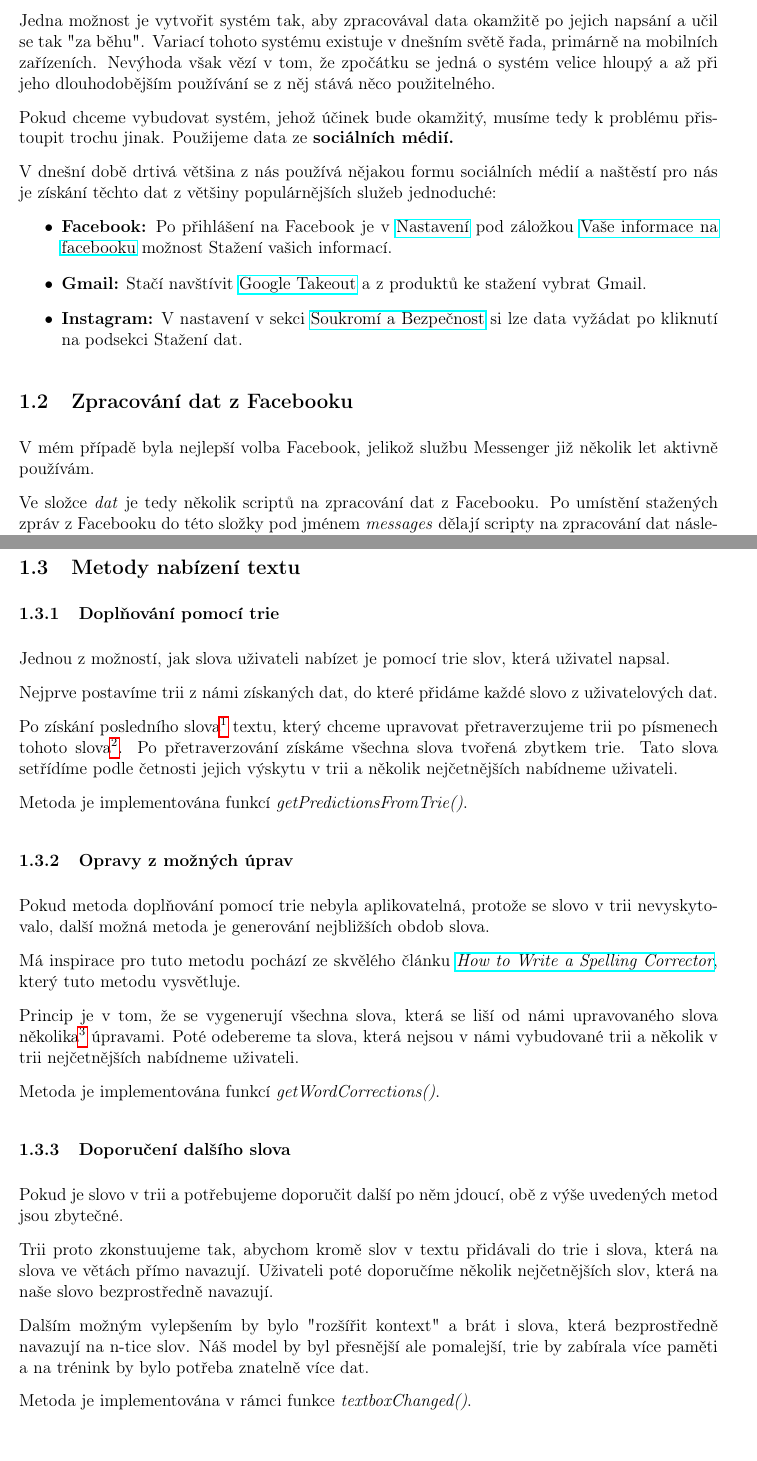
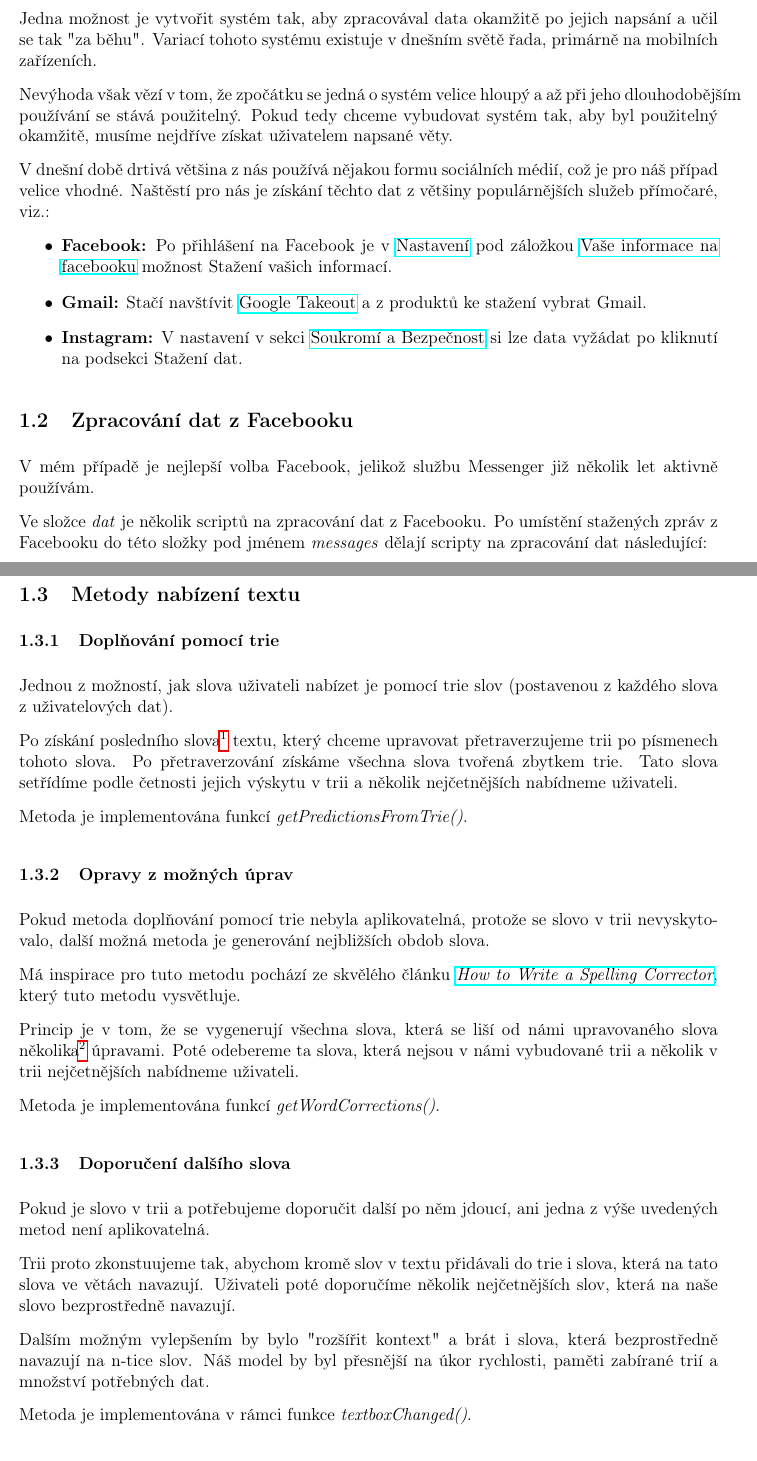
Before and after one commit to xiaoxiae/MoRoUS-5, a LaTeX document (Úloha 3/doc/3.tex): two parts of pages 1 and 2 of 2, joined at a grey line, cut so that both start at the same text. Compiled offline with pdfLaTeX.

Commit message:
update 3.tex
Update 3.tex and one minor change to generate_messages.py that reflects what is written in 3.tex.

```diff
--- a/Úloha 3/doc/3.tex
+++ b/Úloha 3/doc/3.tex
@@ -18,11 +18,11 @@
   \subsection{Získání dat uživatele}
   První krok k personalizovanému nabízení slov je zpracování dat uživatele. Data jsou v našem případě věty a slova, které uživatel napsal. Kde však seženeme dostatečně velké množství gramaticky správných dat, aby se systém mohl učit?
 
-  Jedna možnost je vytvořit systém tak, aby zpracovával data okamžitě po jejich napsání a učil se tak "za běhu". Variací tohoto systému existuje v dnešním světě řada, primárně na mobilních zařízeních. Nevýhoda však vězí v tom, že zpočátku se jedná o systém velice hloupý a až při jeho dlouhodobějším používání se z něj stává něco použitelného.
+  Jedna možnost je vytvořit systém tak, aby zpracovával data okamžitě po jejich napsání a učil se tak "za běhu". Variací tohoto systému existuje v dnešním světě řada, primárně na mobilních zařízeních.
 
-  Pokud chceme vybudovat systém, jehož účinek bude okamžitý, musíme tedy k problému přistoupit trochu jinak. Použijeme data ze \textbf{sociálních médií.}
+  Nevýhoda však vězí v tom, že zpočátku se jedná o systém velice hloupý a až při jeho dlouhodobějším používání se stává použitelný. Pokud tedy chceme vybudovat systém tak, aby byl použitelný okamžitě, musíme nejdříve získat uživatelem napsané věty.
 
-  V dnešní době drtivá většina z nás používá nějakou formu sociálních médií a naštěstí pro nás je získání těchto dat z většiny populárnějších služeb jednoduché:
+  V dnešní době drtivá většina z nás používá nějakou formu sociálních médií, což je pro náš případ velice vhodné. Naštěstí pro nás je získání těchto dat z většiny populárnějších služeb přímočaré, viz.:
   \begin{itemize}
     \item \textbf{Facebook:} Po přihlášení na Facebook je v \href{https://www.facebook.com/settings?tab=your_facebook_information}{Nastavení} pod záložkou \href{https://www.facebook.com/settings?tab=your_facebook_information}{Vaše informace na facebooku} možnost Stažení vašich informací.
     \item \textbf{Gmail:} Stačí navštívit \href{https://takeout.google.com/}{Google Takeout} a z produktů ke stažení vybrat Gmail.
@@ -30,9 +30,9 @@
   \end{itemize}
 
   \subsection{Zpracování dat z Facebooku}
-  V mém případě byla nejlepší volba Facebook, jelikož službu Messenger již několik let aktivně používám.
+  V mém případě je nejlepší volba Facebook, jelikož službu Messenger již několik let aktivně používám.
 
-  Ve složce \textit{dat} je tedy několik scriptů na zpracování dat z Facebooku. Po umístění stažených zpráv z Facebooku do této složky pod jménem \textit{messages} dělají scripty na zpracování dat následující:
+  Ve složce \textit{dat} je několik scriptů na zpracování dat z Facebooku. Po umístění stažených zpráv z Facebooku do této složky pod jménem \textit{messages} dělají scripty na zpracování dat následující:
   \begin{itemize}
     \item \textit{clean\_facebook\_data.py}: odstraní nepotřebné soubory (fotky, videa...) a prázdné adresáře z adresáře \textit{dat/messages} a všech jeho podadresářů.
     \item \textit{generate\_messages.py}: vygeneruje zprávy daného uživatele v určeném časovém intervalu ze všech JSON souborů adresáře \textit{dat/messages} a všech jeho podadresářů.
@@ -45,11 +45,9 @@
   \subsection{Metody nabízení textu}
 
   \subsubsection{Doplňování pomocí trie}
-  Jednou z možností, jak slova uživateli nabízet je pomocí trie slov, která uživatel napsal.
+  Jednou z možností, jak slova uživateli nabízet je pomocí trie slov (postavenou z každého slova z uživatelových dat).
 
-  Nejprve postavíme trii z námi získaných dat, do které přidáme každé slovo z uživatelových dat.
-
-  Po získání posledního slova\footnote{Např. regulárním výrazem.} textu, který chceme upravovat přetraverzujeme trii po písmenech tohoto slova\footnote{Metoda tedy funguje pouze na slova, jejichž části jsou v trii.}. Po přetraverzování získáme všechna slova tvořená zbytkem trie. Tato slova setřídíme podle četnosti jejich výskytu v trii a několik nejčetnějších nabídneme uživateli.
+  Po získání posledního slova\footnote{Např. regulárním výrazem.} textu, který chceme upravovat přetraverzujeme trii po písmenech tohoto slova. Po přetraverzování získáme všechna slova tvořená zbytkem trie. Tato slova setřídíme podle četnosti jejich výskytu v trii a několik nejčetnějších nabídneme uživateli.
 
   Metoda je implementována funkcí \textit{getPredictionsFromTrie()}.
 
@@ -63,11 +61,11 @@
   Metoda je implementována funkcí \textit{getWordCorrections()}.
 
   \subsubsection{Doporučení dalšího slova}
-  Pokud je slovo v trii a potřebujeme doporučit další po něm jdoucí, obě z výše uvedených metod jsou zbytečné.
+  Pokud je slovo v trii a potřebujeme doporučit další po něm jdoucí, ani jedna z výše uvedených metod není aplikovatelná.
 
-  Trii proto zkonstuujeme tak, abychom kromě slov v textu přidávali do trie i slova, která na slova ve větách přímo navazují. Uživateli poté doporučíme několik nejčetnějších slov, která na naše slovo bezprostředně navazují.
+  Trii proto zkonstuujeme tak, abychom kromě slov v textu přidávali do trie i slova, která na tato slova ve větách navazují. Uživateli poté doporučíme několik nejčetnějších slov, která na naše slovo bezprostředně navazují.
 
-  Dalším možným vylepšením by bylo "rozšířit kontext" a brát i slova, která bezprostředně navazují na n-tice slov. Náš model by byl přesnější ale pomalejší, trie by zabírala více paměti a na trénink by bylo potřeba znatelně více dat.
+  Dalším možným vylepšením by bylo "rozšířit kontext" a brát i slova, která bezprostředně navazují na n-tice slov. Náš model by byl přesnější na úkor rychlosti, paměti zabírané trií a množství potřebných dat.
 
   Metoda je implementována v rámci funkce \textit{textboxChanged()}.
 \end{document}
```
Also changed, not shown: Úloha 3/doc/3.tex (2 more changed lines), 1 other file.
